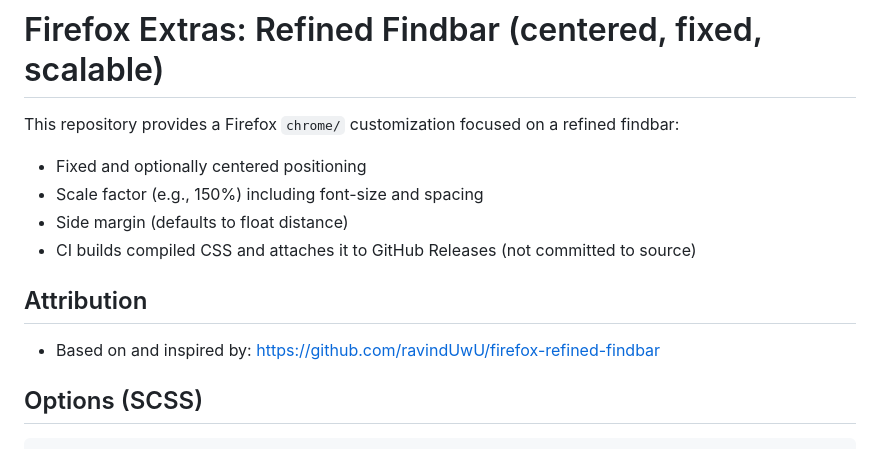
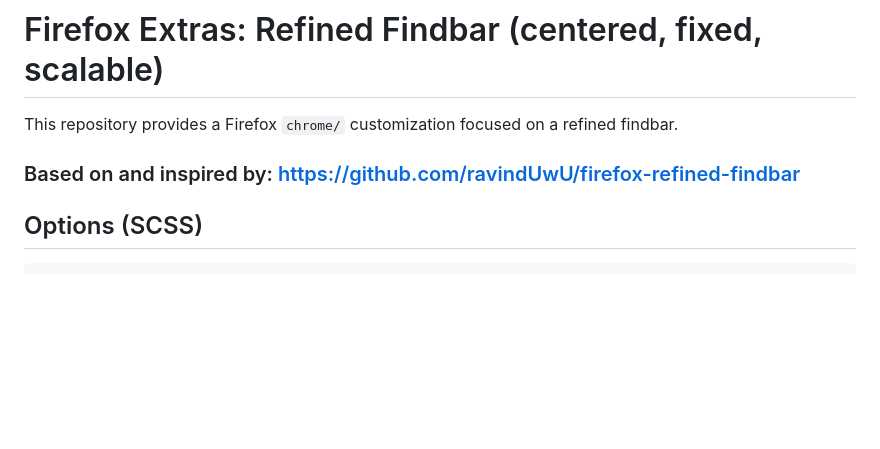
Before and after one commit to AlexanderReaper7/firefox-extras, a Markdown page: README.md, the part around the change. Rendered like a GitHub page; blank space fills up the shorter version.

Commit message:
Refine findbar description and remove attribution
Removed attribution section and updated findbar description.

```diff
--- a/README.md
+++ b/README.md
@@ -1,17 +1,9 @@
 # Firefox Extras: Refined Findbar (centered, fixed, scalable)
 
 This repository provides a Firefox `chrome/` customization focused on a refined
-findbar:
+findbar.
 
-- Fixed and optionally centered positioning
-- Scale factor (e.g., 150%) including font-size and spacing
-- Side margin (defaults to float distance)
-- CI builds compiled CSS and attaches it to GitHub Releases (not committed to
-  source)
-
-## Attribution
-
-- Based on and inspired by: https://github.com/ravindUwU/firefox-refined-findbar
+### Based on and inspired by: https://github.com/ravindUwU/firefox-refined-findbar
 
 ## Options (SCSS)
 
```
